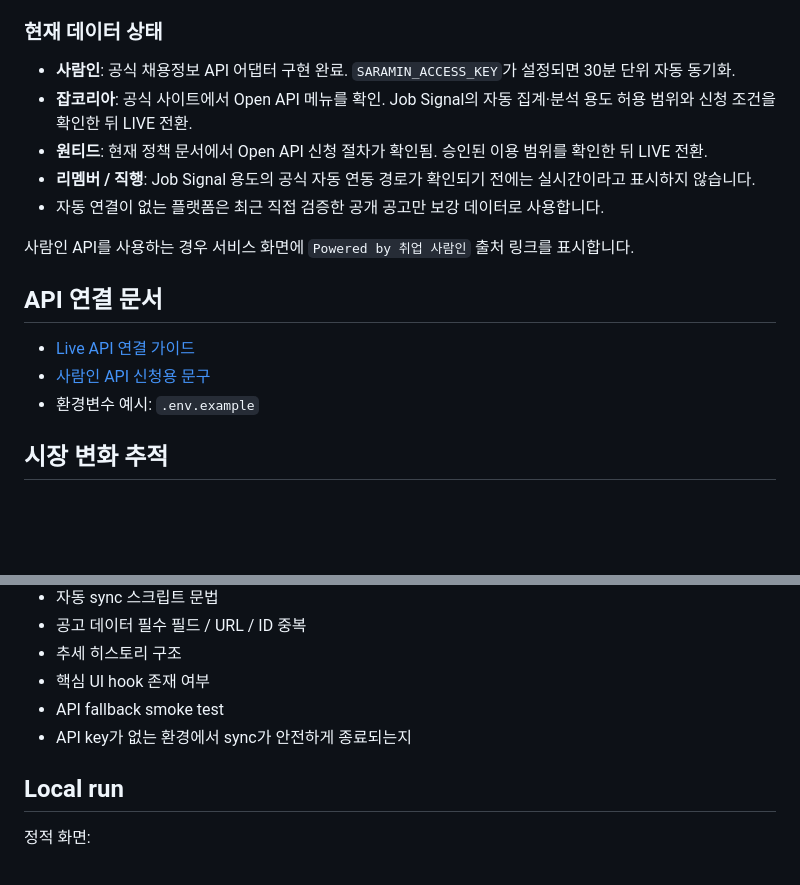
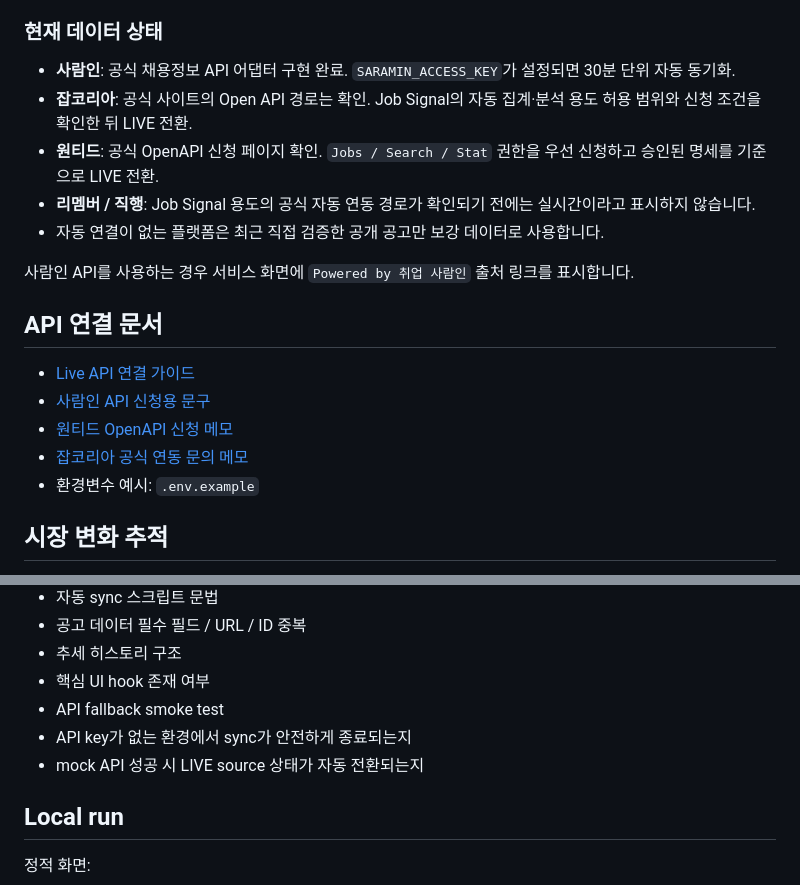
Before and after one commit to seulkidesign-app/job-signal, a Markdown page: README.md, 2 parts joined by grey strips. GitHub-like rendering; blank space fills up the shorter version.

Commit message:
Document live API application paths

```diff
--- a/README.md
+++ b/README.md
@@ -45,8 +45,8 @@ GitHub Pages 자동 재배포
 ### 현재 데이터 상태
 
 - **사람인**: 공식 채용정보 API 어댑터 구현 완료. `SARAMIN_ACCESS_KEY`가 설정되면 30분 단위 자동 동기화.
-- **잡코리아**: 공식 사이트에서 Open API 메뉴를 확인. Job Signal의 자동 집계·분석 용도 허용 범위와 신청 조건을 확인한 뒤 LIVE 전환.
-- **원티드**: 현재 정책 문서에서 Open API 신청 절차가 확인됨. 승인된 이용 범위를 확인한 뒤 LIVE 전환.
+- **잡코리아**: 공식 사이트의 Open API 경로는 확인. Job Signal의 자동 집계·분석 용도 허용 범위와 신청 조건을 확인한 뒤 LIVE 전환.
+- **원티드**: 공식 OpenAPI 신청 페이지 확인. `Jobs / Search / Stat` 권한을 우선 신청하고 승인된 명세를 기준으로 LIVE 전환.
 - **리멤버 / 직행**: Job Signal 용도의 공식 자동 연동 경로가 확인되기 전에는 실시간이라고 표시하지 않습니다.
 - 자동 연결이 없는 플랫폼은 최근 직접 검증한 공개 공고만 보강 데이터로 사용합니다.
 
@@ -56,6 +56,8 @@ GitHub Pages 자동 재배포
 
 - [Live API 연결 가이드](docs/API_CONNECT.md)
 - [사람인 API 신청용 문구](docs/SARAMIN_APPLICATION.md)
+- [원티드 OpenAPI 신청 메모](docs/WANTED_APPLICATION.md)
+- [잡코리아 공식 연동 문의 메모](docs/JOBKOREA_INTEGRATION.md)
 - 환경변수 예시: `.env.example`
 
 ## 시장 변화 추적
@@ -90,6 +92,7 @@ GitHub Pages 자동 재배포
 - 핵심 UI hook 존재 여부
 - API fallback smoke test
 - API key가 없는 환경에서 sync가 안전하게 종료되는지
+- mock API 성공 시 LIVE source 상태가 자동 전환되는지
 
 ## Local run
 
```
